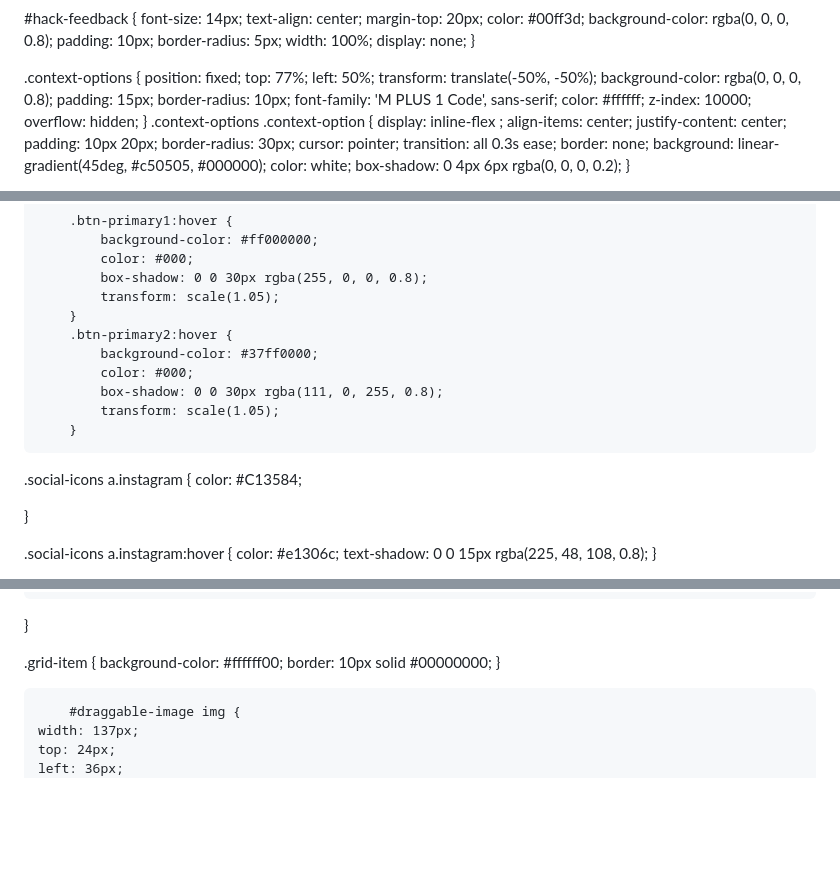
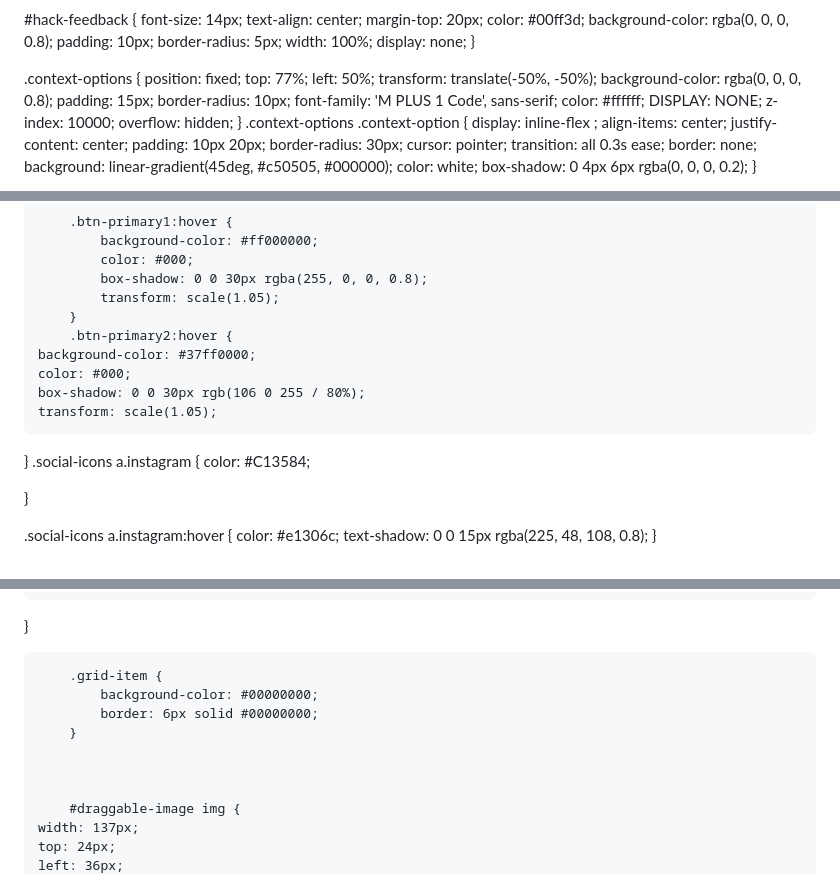
Before and after one commit to hackerdomarquez/hackerdomarquez.github.io, a Markdown page: README.md, 3 parts joined by grey strips. Rendered like a GitHub page; blank space fills up the shorter version.

```diff
--- a/README.md
+++ b/README.md
@@ -91,6 +91,7 @@
     border-radius: 10px;
     font-family: 'M PLUS 1 Code', sans-serif;
     color: #ffffff;
+    DISPLAY: NONE;
     z-index: 10000;
     overflow: hidden;
 }
@@ -302,11 +303,11 @@ img, svg {
             transform: scale(1.05);
         }
         .btn-primary2:hover {
-            background-color: #37ff0000;
-            color: #000;
-            box-shadow: 0 0 30px rgba(111, 0, 255, 0.8);
-            transform: scale(1.05);
-        }
+    background-color: #37ff0000;
+    color: #000;
+    box-shadow: 0 0 30px rgb(106 0 255 / 80%);
+    transform: scale(1.05);
+}
 .social-icons a.instagram {
     color: #C13584;
 
@@ -418,10 +419,11 @@ img, svg {
     width: 100%;
 }
 
-.grid-item {
-    background-color: #ffffff00;
-    border: 10px solid #00000000;
-}
+        .grid-item {
+            background-color: #00000000;
+            border: 6px solid #00000000;
+        }
+
 
 
         #draggable-image img {
```
Also changed, not shown: other parts of README.md (+16 -100 lines).
